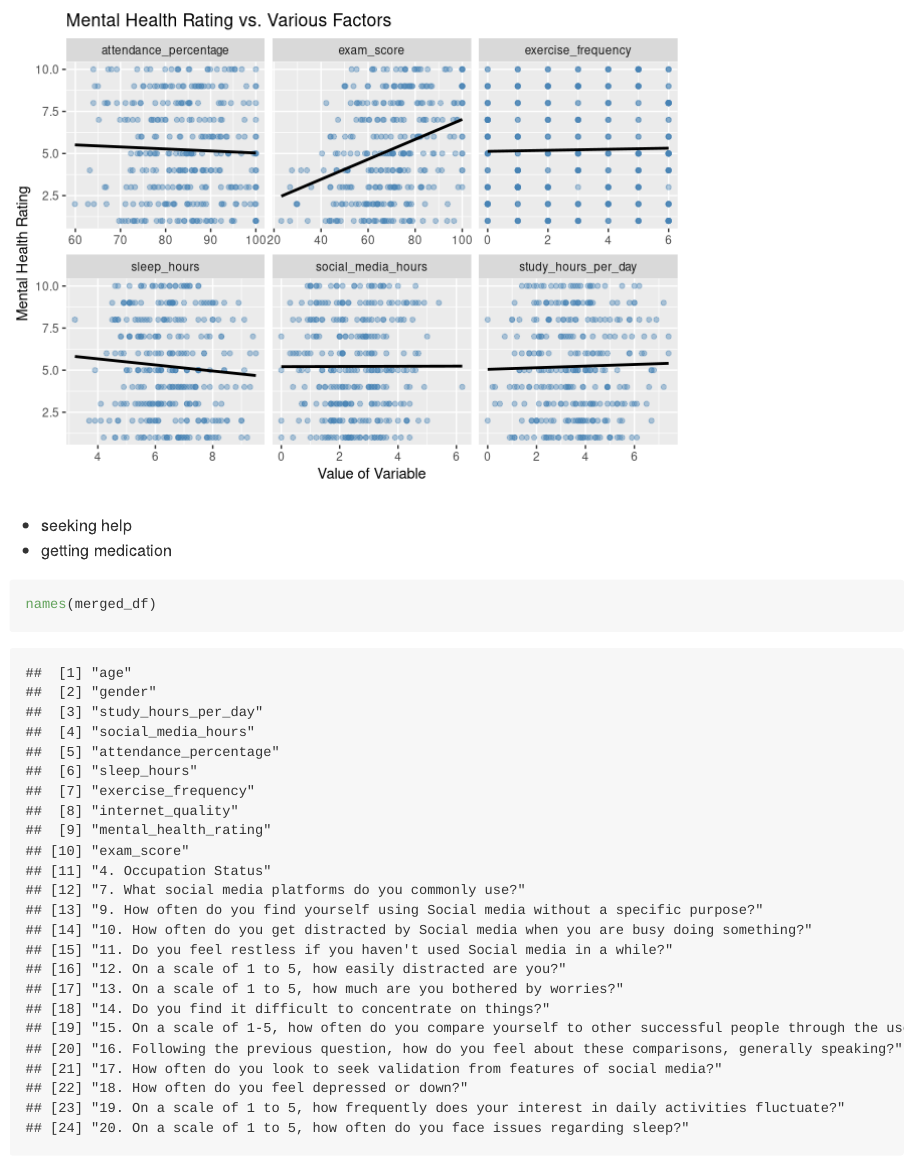
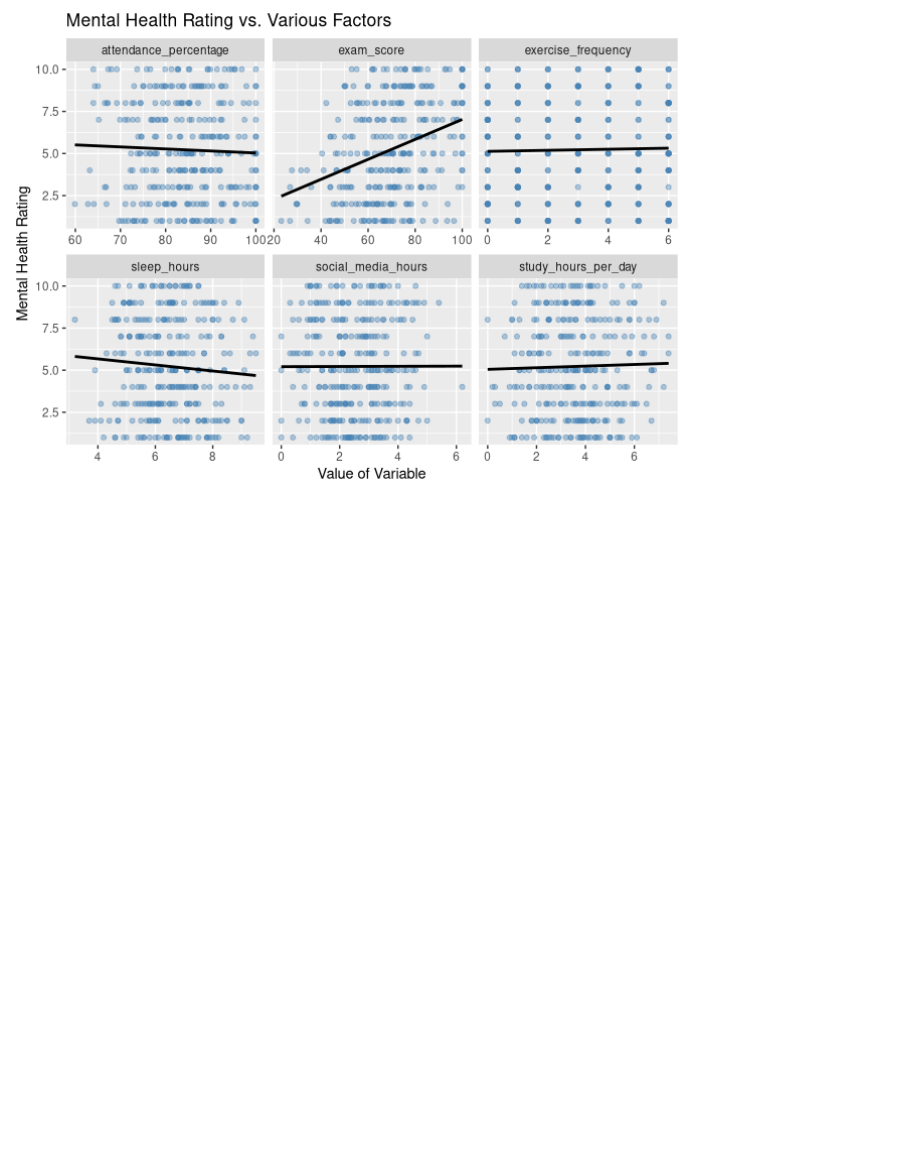
Before and after one commit to N1coleHam/Info-201-Final-Project, an R Markdown document (Nicole_Analysis.Rmd): the page in a window 1100 px wide, from 5370 px down. Rendered offline with R 4.5, knitr and Pandoc, with nearby package versions; code that draws random numbers runs with fixed seeds of ours; long lines of code are wrapped.

Commit message:
Update Nicole_Analysis.Rmd

````diff
--- a/Nicole_Analysis.Rmd
+++ b/Nicole_Analysis.Rmd
@@ -117,14 +117,3 @@ ggplot(long_data, aes(x = val, y = mental_health_rating)) +
        x = "Value of Variable",
        y = "Mental Health Rating")
 ```
-
-
-
-
-- seeking help
-- getting medication
-
-
-```{r}
-names(merged_df)
-```
````
